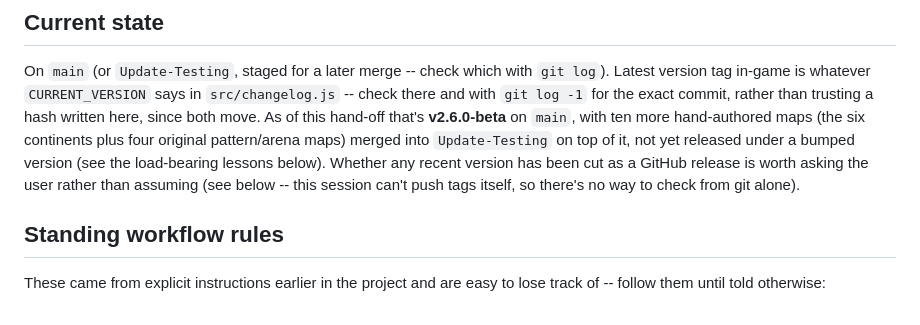
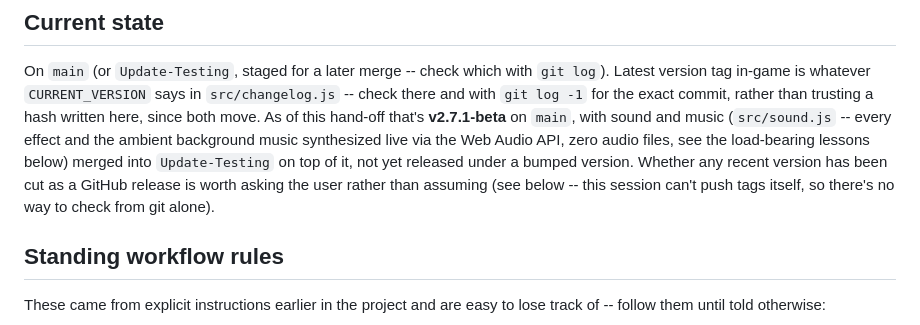
Before and after one commit to callofguns/OceanFront, a Markdown page: HANDOFF.md, the part around the change. Drawn GitHub-style.

Commit message:
HANDOFF.md: refresh the stale Current state pointer
Was still saying v2.6.0-beta/the ten hand-authored maps from two rounds
ago. Updated to v2.7.1-beta on main and sound-and-music as what's now
staged on Update-Testing.

```diff
--- a/HANDOFF.md
+++ b/HANDOFF.md
@@ -20,13 +20,13 @@ On `main` (or `Update-Testing`, staged for a later merge -- check which with
 `git log`). Latest version tag in-game is whatever `CURRENT_VERSION` says in
 `src/changelog.js` -- check there and with `git log -1` for the exact commit,
 rather than trusting a hash written here, since both move. As of this
-hand-off that's **v2.6.0-beta** on `main`, with ten more hand-authored maps
-(the six continents plus four original pattern/arena maps) merged into
-`Update-Testing` on top of it, not yet released under a bumped version (see
-the load-bearing lessons below). Whether any
-recent version has been cut as a GitHub release is worth asking the user
-rather than assuming (see below -- this session can't push tags itself, so
-there's no way to check from git alone).
+hand-off that's **v2.7.1-beta** on `main`, with sound and music (`src/sound.js`
+-- every effect and the ambient background music synthesized live via the
+Web Audio API, zero audio files, see the load-bearing lessons below) merged
+into `Update-Testing` on top of it, not yet released under a bumped
+version. Whether any recent version has been cut as a GitHub release is
+worth asking the user rather than assuming (see below -- this session can't
+push tags itself, so there's no way to check from git alone).
 
 ## Standing workflow rules
 
```
